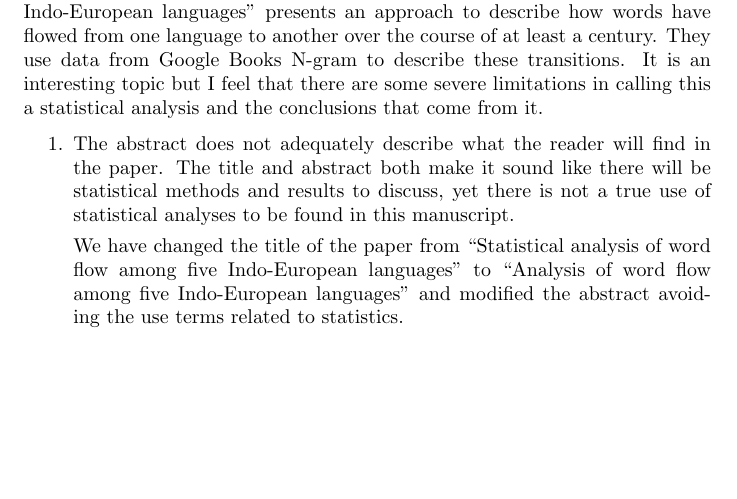
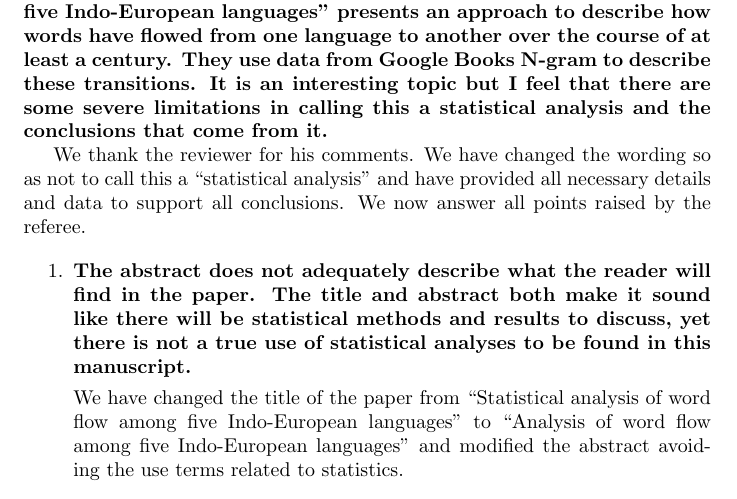
Before and after one commit to JosuelyM/articulo_idiomas, a LaTeX document (Correcciones.tex): part of page 1 of 4, cut so that both start at the same text, the shorter picture padded with empty space. Compiled offline with pdfLaTeX.

```diff
--- a/Correcciones.tex
+++ b/Correcciones.tex
@@ -3,20 +3,24 @@
 
 \begin{document}
 
-Reviewer 1: The manuscript “Statistical analysis of word flow among five
+Reviewer 1: \textbf{The manuscript “Statistical analysis of word flow among five
 Indo-European languages” presents an approach to describe how words have flowed
 from one language to another over the course of at least a century. They use
 data from Google Books N-gram to describe these transitions. It is an
 interesting topic but I feel that there are some severe limitations in calling
-this a statistical analysis and the conclusions that come from it.
+this a statistical analysis and the conclusions that come from it.}
+
+We thank the reviewer for his comments. We have changed the wording so as not to call this
+a ``statistical analysis'' and have provided all necessary details and data to support all
+conclusions. We now answer all points raised by the referee.
 
 \begin{enumerate}
 
-% HECHO No le gusta que digamos statistics {{{
-\item The abstract does not adequately describe what the reader
+\item % HECHO No le gusta que digamos statistics {{{
+\textbf{The abstract does not adequately describe what the reader
 will find in the paper. The title and abstract both make it sound like there
 will be statistical methods and results to discuss, yet there is not a true use
-of statistical analyses to be found in this manuscript.
+of statistical analyses to be found in this manuscript.}
 
 We have changed the title of the paper from
 ``Statistical analysis of word flow among five Indo-European languages'' to
```
Also changed, not shown: Correcciones.tex (77 more changed lines).
